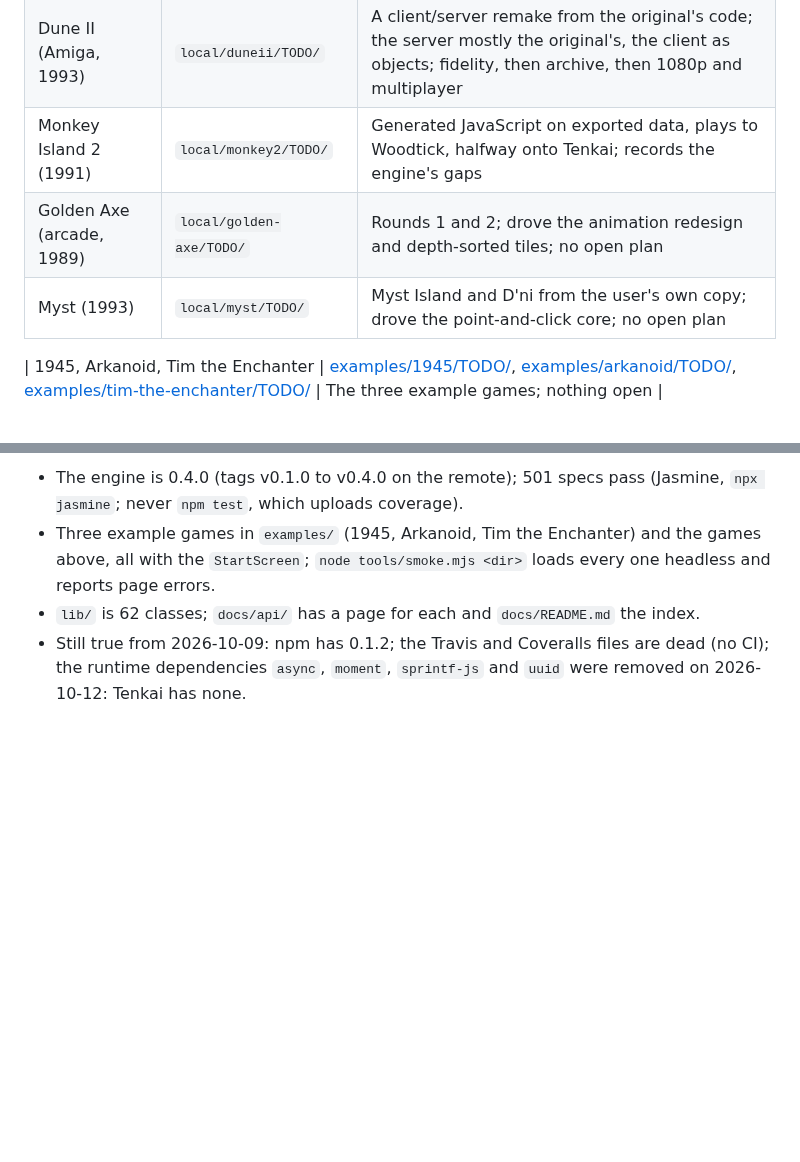
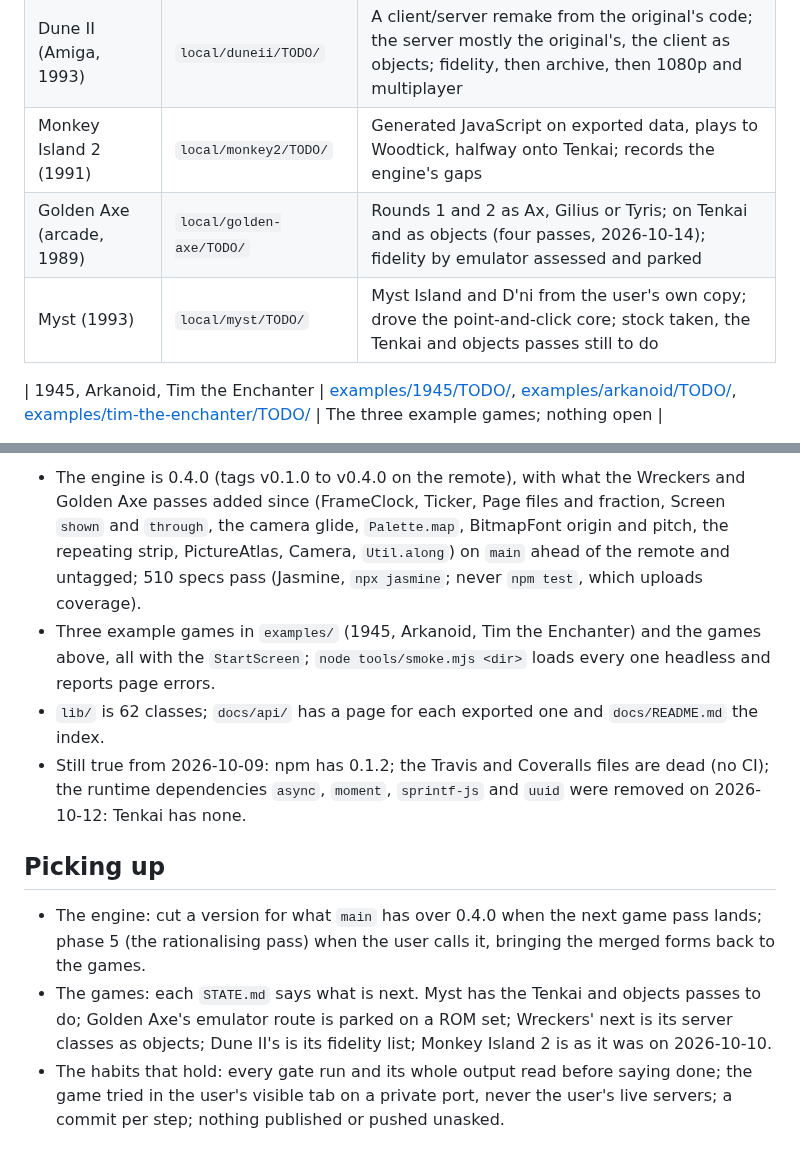
Before and after one commit to tomdionysus/tenkai, a Markdown page: TODO/README.md, 2 parts joined by grey strips. Drawn GitHub-style; blank space fills up the shorter version.

Commit message:
TODO: the games' rows and the state brought up to date, a Picking up section for the next session

```diff
--- a/TODO/README.md
+++ b/TODO/README.md
@@ -31,8 +31,8 @@ game gives the engine arrives in `lib/` with specs and docs, and is recorded in
 | Wreckers (Amiga, 1991) | `local/wreckers/TODO/` | A three-player remake over a Node server, the page a client on Tenkai 0.4.0, the client as objects; fidelity closed |
 | Dune II (Amiga, 1993) | `local/duneii/TODO/` | A client/server remake from the original's code; the server mostly the original's, the client as objects; fidelity, then archive, then 1080p and multiplayer |
 | Monkey Island 2 (1991) | `local/monkey2/TODO/` | Generated JavaScript on exported data, plays to Woodtick, halfway onto Tenkai; records the engine's gaps |
-| Golden Axe (arcade, 1989) | `local/golden-axe/TODO/` | Rounds 1 and 2; drove the animation redesign and depth-sorted tiles; no open plan |
-| Myst (1993) | `local/myst/TODO/` | Myst Island and D'ni from the user's own copy; drove the point-and-click core; no open plan |
+| Golden Axe (arcade, 1989) | `local/golden-axe/TODO/` | Rounds 1 and 2 as Ax, Gilius or Tyris; on Tenkai and as objects (four passes, 2026-10-14); fidelity by emulator assessed and parked |
+| Myst (1993) | `local/myst/TODO/` | Myst Island and D'ni from the user's own copy; drove the point-and-click core; stock taken, the Tenkai and objects passes still to do |
 
 | 1945, Arkanoid, Tim the Enchanter | [examples/1945/TODO/](../examples/1945/TODO/STATE.md), [examples/arkanoid/TODO/](../examples/arkanoid/TODO/STATE.md), [examples/tim-the-enchanter/TODO/](../examples/tim-the-enchanter/TODO/STATE.md) | The three example games; nothing open |
 
@@ -66,8 +66,22 @@ their own with no remote), with the reverse-engineering kit in `local/amiga-tool
 
-- The engine is 0.4.0 (tags v0.1.0 to v0.4.0 on the remote); 501 specs pass (Jasmine, `npx jasmine`; never
-  `npm test`, which uploads coverage).
+- The engine is 0.4.0 (tags v0.1.0 to v0.4.0 on the remote), with what the Wreckers and Golden Axe passes
+  added since (FrameClock, Ticker, Page files and fraction, Screen `shown` and `through`, the camera glide,
+  `Palette.map`, BitmapFont origin and pitch, the repeating strip, PictureAtlas, Camera, `Util.along`) on `main`
+  ahead of the remote and untagged; 510 specs pass (Jasmine, `npx jasmine`; never `npm test`, which uploads
+  coverage).
 - Three example games in `examples/` (1945, Arkanoid, Tim the Enchanter) and the games above, all with the
   `StartScreen`; `node tools/smoke.mjs <dir>` loads every one headless and reports page errors.
-- `lib/` is 62 classes; `docs/api/` has a page for each and `docs/README.md` the index.
+- `lib/` is 62 classes; `docs/api/` has a page for each exported one and `docs/README.md` the index.
 - Still true from 2026-10-09: npm has 0.1.2; the Travis and Coveralls files are dead (no CI); the runtime
   dependencies `async`, `moment`, `sprintf-js` and `uuid` were removed on 2026-10-12: Tenkai has none.
+
+## Picking up
+
+- The engine: cut a version for what `main` has over 0.4.0 when the next game pass lands; phase 5 (the
+  rationalising pass) when the user calls it, bringing the merged forms back to the games.
+- The games: each `STATE.md` says what is next. Myst has the Tenkai and objects passes to do; Golden Axe's
+  emulator route is parked on a ROM set; Wreckers' next is its server classes as objects; Dune II's is its
+  fidelity list; Monkey Island 2 is as it was on 2026-10-10.
+- The habits that hold: every gate run and its whole output read before saying done; the game tried in the
+  user's visible tab on a private port, never the user's live servers; a commit per step; nothing published or
+  pushed unasked.
```
Also changed, not shown: other parts of TODO/README.md (+1 -1 lines).
